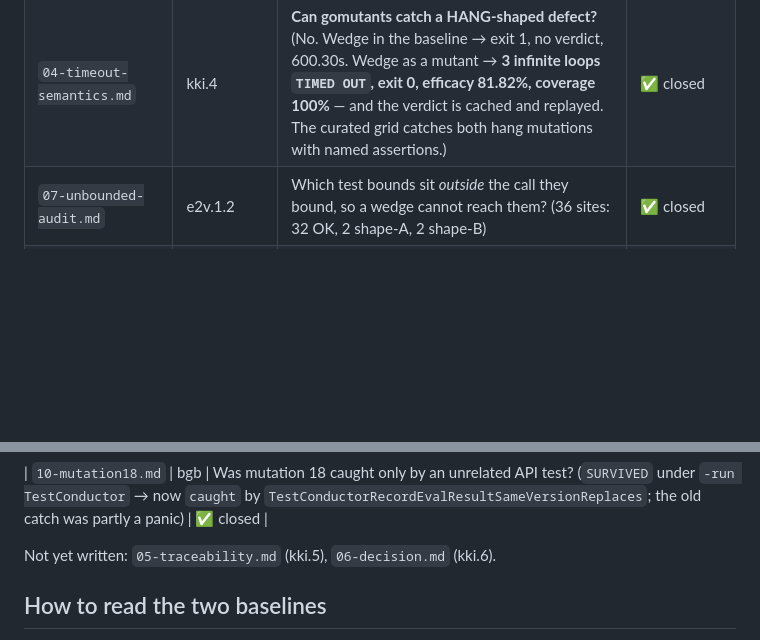
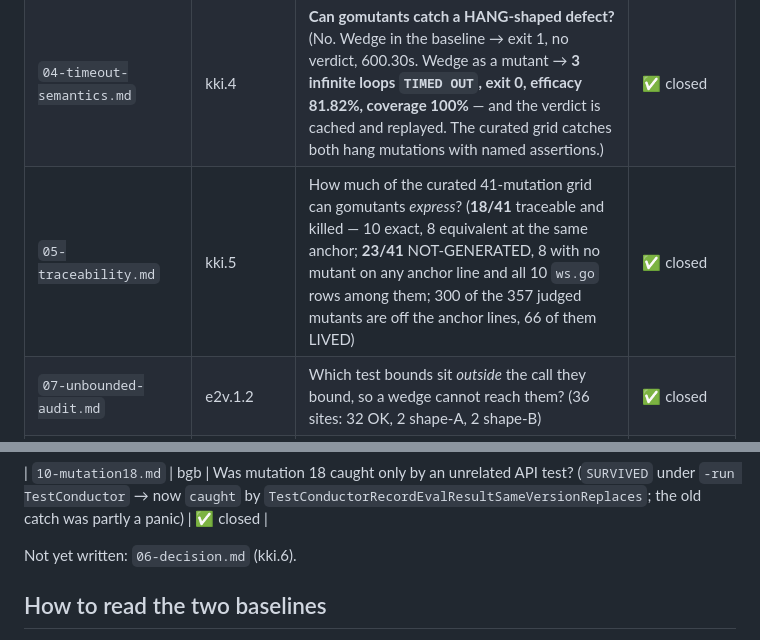
Before and after one commit to newscientist101/apple-turnover, a Markdown page: docs/mutation-bench/README.md, 2 parts joined by grey strips. Drawn GitHub-style; blank space fills up the shorter version.

Commit message:
Traceability audit: 41 curated mutations vs gomutants' generated set (issue strudel-agent-kki.5)

```diff
--- a/docs/mutation-bench/README.md
+++ b/docs/mutation-bench/README.md
@@ -13,6 +13,7 @@ gaps are expected while subtasks are still open.
 | `02-routing.md` | kki.2 | Is per-mutation routing alone enough to make the grid locally runnable? (41-row survey; all 41 routed = **79.5s**; but 77% of a routed run is `go test` startup, not tests). §7 superseded in part by `10-mutation18.md` | ✅ closed |
 | `03-gomutants.md` | kki.3 | What does gomutants discover/measure on this codebase, and at what wall time? (360 mutants found; 231.32s cold bounded run; WARM 2.52s; efficacy 77.07% / coverage 94.86%) | ✅ closed |
 | `04-timeout-semantics.md` | kki.4 | **Can gomutants catch a HANG-shaped defect?** (No. Wedge in the baseline → exit 1, no verdict, 600.30s. Wedge as a mutant → **3 infinite loops `TIMED OUT`, exit 0, efficacy 81.82%, coverage 100%** — and the verdict is cached and replayed. The curated grid catches both hang mutations with named assertions.) | ✅ closed |
+| `05-traceability.md` | kki.5 | How much of the curated 41-mutation grid can gomutants *express*? (**18/41** traceable and killed — 10 exact, 8 equivalent at the same anchor; **23/41** NOT-GENERATED, 8 with no mutant on any anchor line and all 10 `ws.go` rows among them; 300 of the 357 judged mutants are off the anchor lines, 66 of them LIVED) | ✅ closed |
 | `07-unbounded-audit.md` | e2v.1.2 | Which test bounds sit *outside* the call they bound, so a wedge cannot reach them? (36 sites: 32 OK, 2 shape-A, 2 shape-B) | ✅ closed |
 | `08-unbounded-fixes.md` | e2v.1.3.4 | Class-level proof for the unbounded-wait fixes: what fails, how fast, and with what message under a deliberately wedged hub? (10 clean failures at ~2.0s, **0** timeout panics) | ✅ closed |
 | `08-non-vacuity.md` | e2v.3.1 | Did bounding the waits and adding routing silently delete coverage? (41/41 caught **routed** 128.858s and **unrouted** 352.302s; every fixed site re-wedged; no assertion weakened) | ✅ closed |
@@ -21,7 +22,7 @@ gaps are expected while subtasks are still open.
 
 | `10-mutation18.md` | bgb | Was mutation 18 caught only by an unrelated API test? (`SURVIVED` under `-run TestConductor` → now `caught` by `TestConductorRecordEvalResultSameVersionReplaces`; the old catch was partly a panic) | ✅ closed |
 
-Not yet written: `05-traceability.md` (kki.5), `06-decision.md` (kki.6).
+Not yet written: `06-decision.md` (kki.6).
 
 ## How to read the two baselines
 
```
Also changed, not shown: docs/mutation-bench/05-traceability.md (added, +418 -0 lines).
